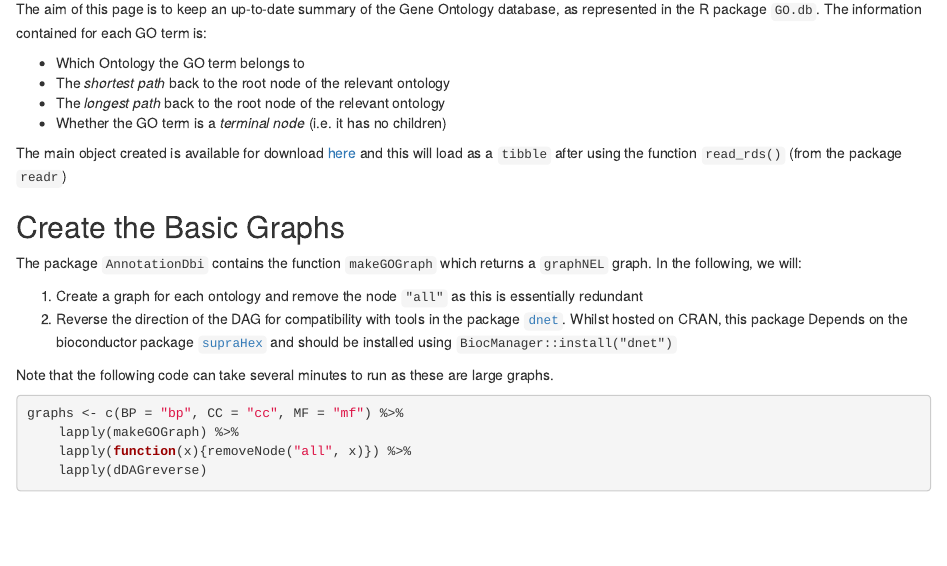
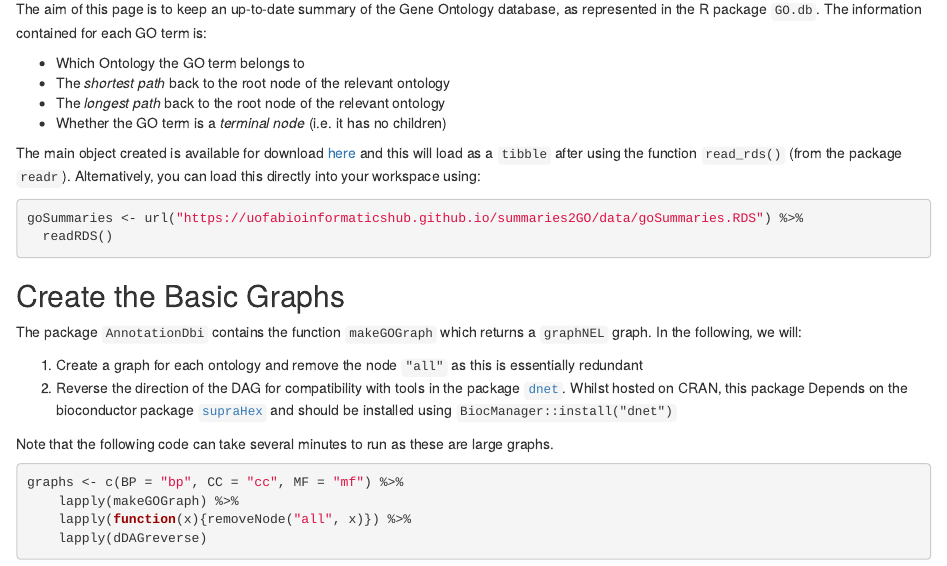
Before and after one commit to UofABioinformaticsHub/summaries2GO, an R Markdown document (MakeSummaries.Rmd): the page in a window 1100 px wide, from 380 px down. Rendered offline with R 4.5, knitr and Pandoc, with nearby package versions; some code elsewhere in the file could not run offline.

Commit message:
Corrected hyperlinks

````diff
--- a/MakeSummaries.Rmd
+++ b/MakeSummaries.Rmd
@@ -32,7 +32,14 @@ The information contained for each GO term is:
 - The *longest path* back to the root node of the relevant ontology
 - Whether the GO term is a *terminal node* (i.e. it has no children)
 
-The main object created is available for download  [here](https://github.com/UofABioinformaticsHub/summaries2GO/data/goSummaries.RDS?raw=true) and this will load as a `tibble` after using the function `read_rds()` (from the package `readr`)
+The main object created is available for download  [here](https://uofabioinformaticshub.github.io/summaries2GO/data/goSummaries.RDS) and this will load as a `tibble` after using the function `read_rds()` (from the package `readr`).
+Alternatively, you can load this directly into your workspace using:
+
+```{r, eval=FALSE}
+goSummaries <- url("https://uofabioinformaticshub.github.io/summaries2GO/data/goSummaries.RDS") %>%
+  readRDS()
+```
+
 
 ## Create the Basic Graphs
 
````
Also changed, not shown: MakeSummaries.Rmd (2 more changed lines).
